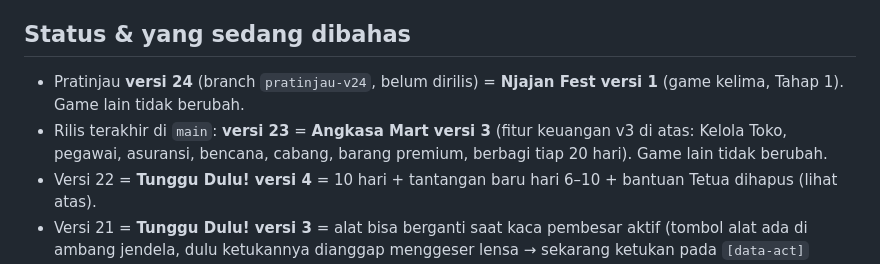
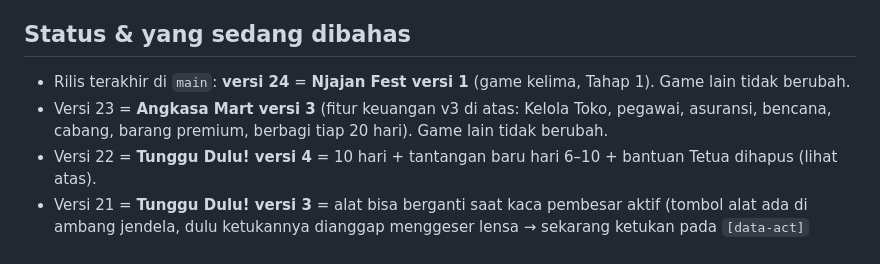
Before and after one commit to radmahardika/Game-Aca, a Markdown page: CLAUDE.md, the part around the change. Rendered like a GitHub page.

Commit message:
Rilis versi 24: Njajan Fest versi 1
Co-Authored-By: Claude Opus 5.5 <noreply@anthropic.com>
Claude-Session: https://claude.ai/code/session_012A5oLvFCU8v62NfLHPHhyn

```diff
--- a/CLAUDE.md
+++ b/CLAUDE.md
@@ -196,8 +196,8 @@ Game terpisah (link: https://radmahardika.github.io/Game-Aca/njajan-fest/), vers
 
 ## Status & yang sedang dibahas
 
-- Pratinjau **versi 24** (branch `pratinjau-v24`, belum dirilis) = **Njajan Fest versi 1** (game kelima, Tahap 1). Game lain tidak berubah.
-- Rilis terakhir di `main`: **versi 23** = **Angkasa Mart versi 3** (fitur keuangan v3 di atas: Kelola Toko, pegawai,
+- Rilis terakhir di `main`: **versi 24** = **Njajan Fest versi 1** (game kelima, Tahap 1). Game lain tidak berubah.
+- Versi 23 = **Angkasa Mart versi 3** (fitur keuangan v3 di atas: Kelola Toko, pegawai,
   asuransi, bencana, cabang, barang premium, berbagi tiap 20 hari). Game lain tidak berubah.
 - Versi 22 = **Tunggu Dulu! versi 4** = 10 hari + tantangan baru hari 6–10 + bantuan Tetua dihapus (lihat atas).
 - Versi 21 = **Tunggu Dulu! versi 3** = alat bisa berganti saat kaca pembesar aktif (tombol alat ada di
```
